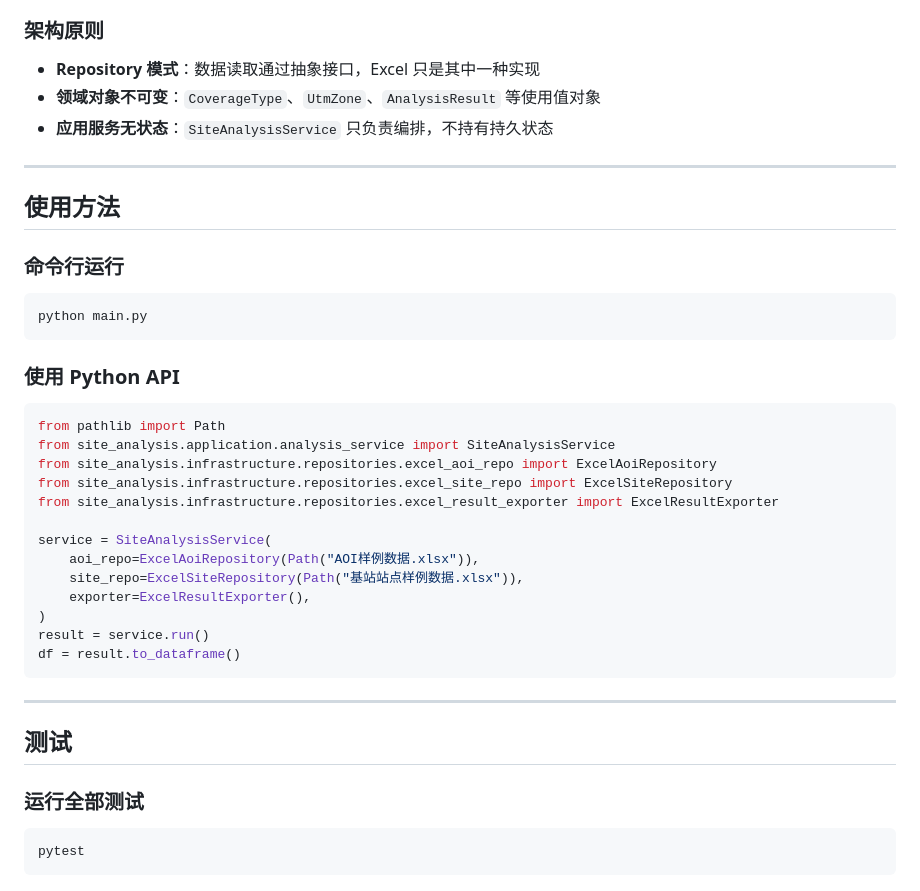
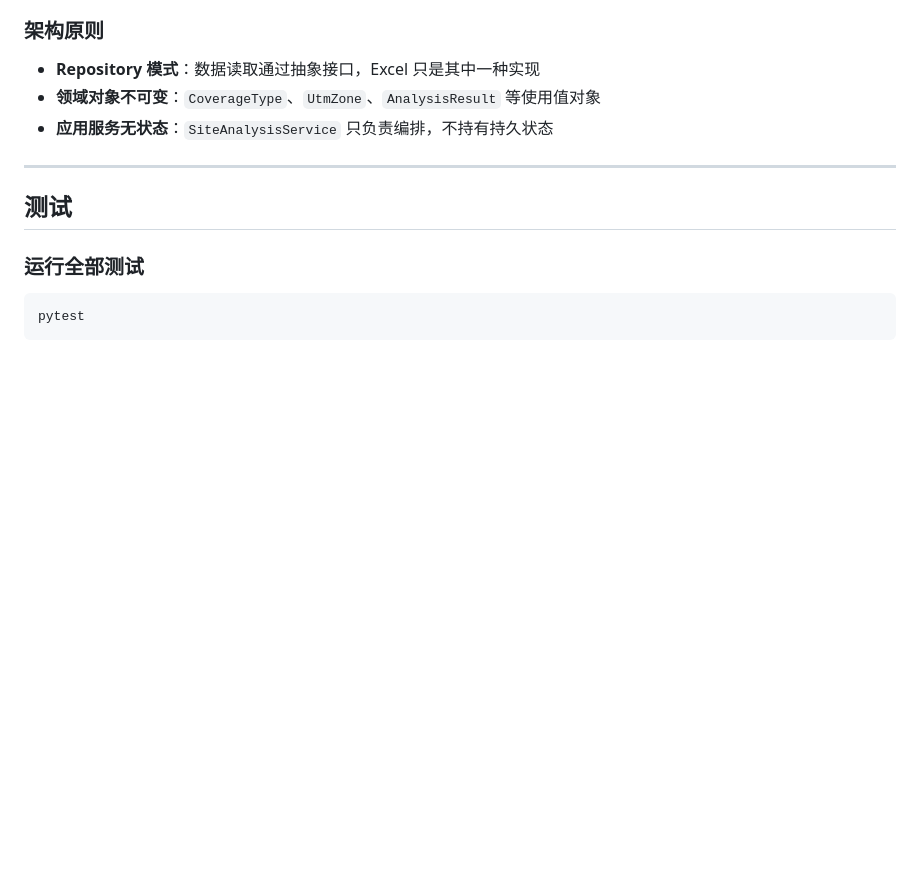
Before and after one commit to Leo-zzl/sites-aoi-analysis, a Markdown page: readme.md, the part around one of its changes. Drawn GitHub-style; blank space fills up the shorter version.

````diff
--- a/readme.md
+++ b/readme.md
@@ -61,34 +157,6 @@ src/site_analysis/
 - **Repository 模式**：数据读取通过抽象接口，Excel 只是其中一种实现
 - **领域对象不可变**：`CoverageType`、`UtmZone`、`AnalysisResult` 等使用值对象
 - **应用服务无状态**：`SiteAnalysisService` 只负责编排，不持有持久状态
-
----
-
-## 使用方法
-
-### 命令行运行
-
-```bash
-python main.py
-```
-
-### 使用 Python API
-
-```python
-from pathlib import Path
-from site_analysis.application.analysis_service import SiteAnalysisService
-from site_analysis.infrastructure.repositories.excel_aoi_repo import ExcelAoiRepository
-from site_analysis.infrastructure.repositories.excel_site_repo import ExcelSiteRepository
-from site_analysis.infrastructure.repositories.excel_result_exporter import ExcelResultExporter
-
-service = SiteAnalysisService(
-    aoi_repo=ExcelAoiRepository(Path("AOI样例数据.xlsx")),
-    site_repo=ExcelSiteRepository(Path("基站站点样例数据.xlsx")),
-    exporter=ExcelResultExporter(),
-)
-result = service.run()
-df = result.to_dataframe()
-```
 
 ---
 
````
Also changed, not shown: other parts of readme.md (+97 -1 lines).
